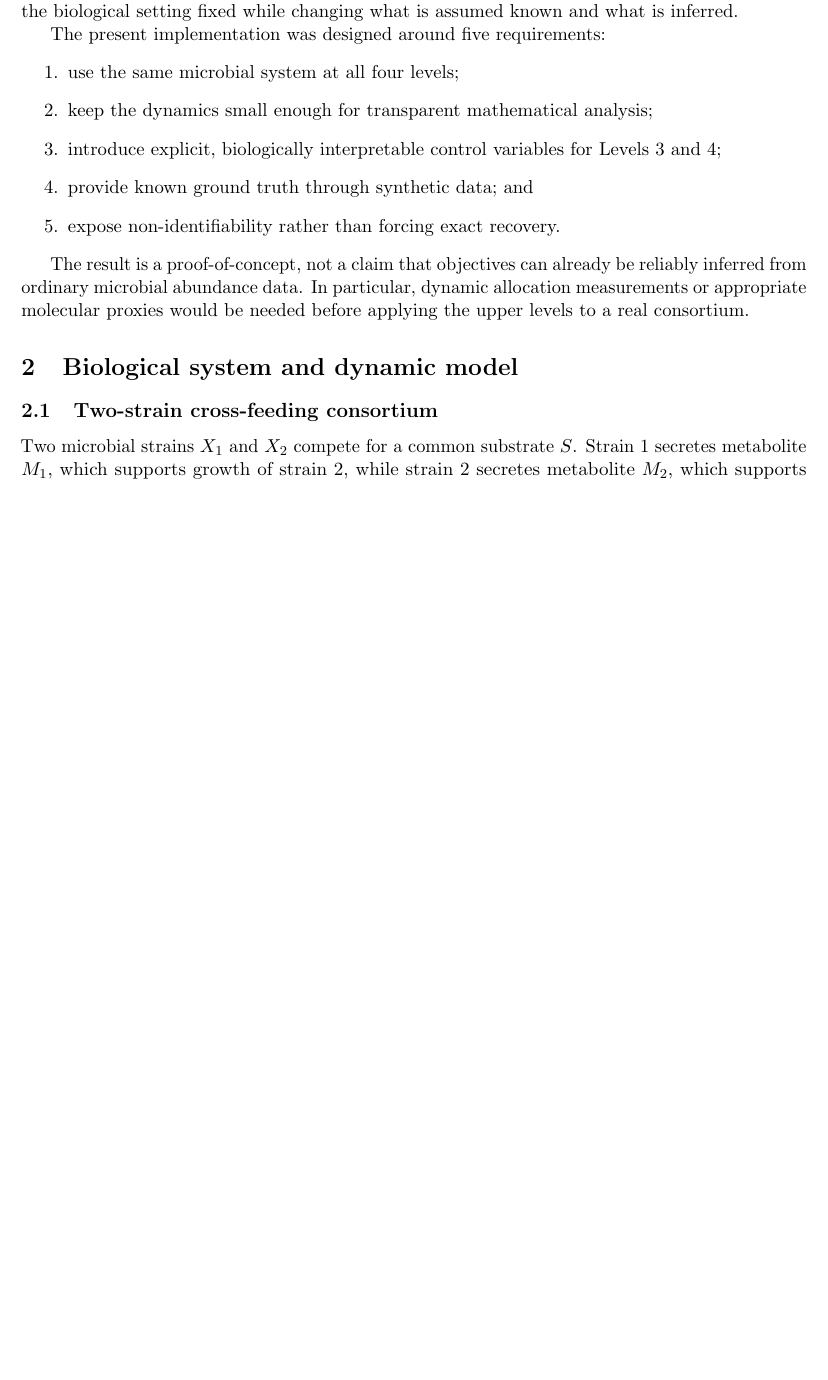
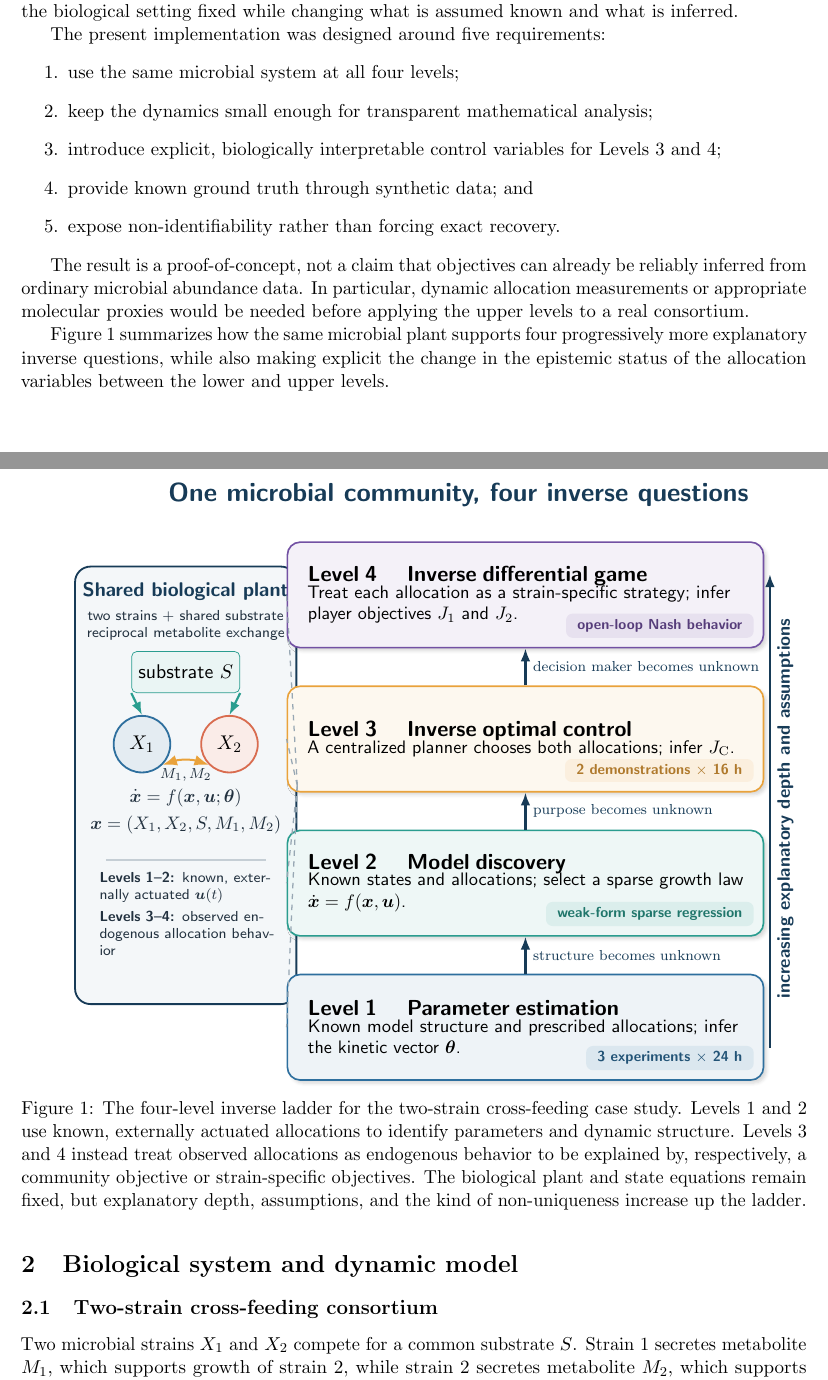
Before and after one commit to cblmbg/inverseproblemsbiocybernetics, a LaTeX paper (report/inverse_ladder_case_study_report.tex, which reads report/figures/inverse_ladder_overview.tikz.tex): part of page 3 of 18 before the commit and two parts of pages 3 and 4 of 19 after it, the two joined at a grey line, cut so that both start at the same text, the shorter picture padded with empty space. Compiled offline with pdfLaTeX.

Commit message:
Add inverse ladder TikZ overview to report

```diff
--- /dev/null
+++ b/report/figures/inverse_ladder_overview.tikz.tex
@@ -0,0 +1,125 @@
+\definecolor{laddernavy}{HTML}{173B57}
+\definecolor{ladderblue}{HTML}{2E6F9E}
+\definecolor{ladderteal}{HTML}{2A9D8F}
+\definecolor{laddergold}{HTML}{E9A23B}
+\definecolor{laddercoral}{HTML}{D96C4F}
+\definecolor{ladderpurple}{HTML}{7251A3}
+\definecolor{ladderink}{HTML}{22313F}
+\definecolor{laddermist}{HTML}{F4F7F9}
+
+\begin{tikzpicture}[
+  font=\sffamily,
+  >={Latex[length=2.4mm]},
+  ladderlevel/.style={
+    rounded corners=2.5mm, minimum width=9.1cm, minimum height=2.05cm,
+    align=left, text width=8.45cm, inner sep=4mm,
+    font=\sffamily\small, draw=#1, line width=0.9pt,
+    fill=#1!8, blur shadow={shadow blur steps=5,shadow xshift=0.6mm,
+      shadow yshift=-0.6mm,shadow opacity=16}
+  },
+  laddertag/.style={
+    rounded corners=1.3mm, fill=#1!17, text=#1!75!black,
+    inner xsep=2.2mm, inner ysep=1.1mm,
+    font=\sffamily\scriptsize\bfseries
+  },
+  ladderflow/.style={
+    -{Latex[length=2.5mm]}, line width=1.2pt, color=laddernavy
+  }
+]
+
+\node[font=\sffamily\bfseries\Large,text=laddernavy] at (1.1,6.1)
+  {One microbial community, four inverse questions};
+
+% Shared biological plant
+\node[
+  rounded corners=3mm, draw=laddernavy, line width=1pt, fill=laddermist,
+  minimum width=4.3cm, minimum height=8.5cm, align=center
+] (plant) at (-4.2,0.45) {};
+\node[font=\sffamily\bfseries,text=laddernavy]
+  at ([yshift=-5mm]plant.north) {Shared biological plant};
+\node[font=\sffamily\scriptsize,text=ladderink,align=center]
+  at (-4.2,3.55)
+  {two strains + shared substrate\\reciprocal metabolite exchange};
+
+\node[
+  circle,draw=ladderblue,line width=1pt,fill=ladderblue!13,minimum size=11mm
+] (x1) at (-5.05,1.25) {$X_1$};
+\node[
+  circle,draw=laddercoral,line width=1pt,fill=laddercoral!13,minimum size=11mm
+] (x2) at (-3.35,1.25) {$X_2$};
+\node[
+  rounded corners=1mm,draw=ladderteal,fill=ladderteal!10,
+  minimum width=2.1cm,minimum height=8mm
+] (s) at (-4.2,2.65) {substrate $S$};
+\draw[ladderflow,color=ladderteal] (s.south west) -- (x1.north);
+\draw[ladderflow,color=ladderteal] (s.south east) -- (x2.north);
+\draw[<->,>=Latex,line width=1.1pt,color=laddergold]
+  (x1.south east) to[bend left=18]
+  node[below,font=\scriptsize,text=ladderink] {$M_1,M_2$}
+  (x2.south west);
+
+\node[align=center,text=ladderink,font=\sffamily\small] at (-4.2,-0.05)
+  {$\dot{\boldsymbol{x}}=
+  f(\boldsymbol{x},\boldsymbol{u};\boldsymbol{\theta})$\\[1mm]
+  $\boldsymbol{x}=(X_1,X_2,S,M_1,M_2)$};
+\draw[laddernavy!25,line width=0.7pt] (-5.75,-1.0) -- (-2.65,-1.0);
+\node[
+  align=left,text width=3.35cm,font=\sffamily\scriptsize,text=ladderink
+] at (-4.2,-2.05)
+  {\textbf{Levels 1--2:} known, externally actuated
+   $\boldsymbol{u}(t)$\\[1mm]
+   \textbf{Levels 3--4:} observed endogenous allocation behavior};
+
+% Level cards
+\node[ladderlevel=ladderblue] (l1) at (2.4,-4.25)
+  {\textbf{\large Level 1 \quad Parameter estimation}\\[-1mm]
+   Known model structure and prescribed allocations;
+   infer the kinetic vector $\boldsymbol{\theta}$.};
+\node[laddertag=ladderblue,anchor=south east]
+  at ([xshift=-2mm,yshift=2mm]l1.south east)
+  {3 experiments $\times$ 24 h};
+
+\node[ladderlevel=ladderteal] (l2) at (2.4,-1.45)
+  {\textbf{\large Level 2 \quad Model discovery}\\[-1mm]
+   Known states and allocations; select a sparse growth law
+   $\dot{\boldsymbol{x}}=f(\boldsymbol{x},\boldsymbol{u})$.};
+\node[laddertag=ladderteal,anchor=south east]
+  at ([xshift=-2mm,yshift=2mm]l2.south east)
+  {weak-form sparse regression};
+
+\node[ladderlevel=laddergold] (l3) at (2.4,1.35)
+  {\textbf{\large Level 3 \quad Inverse optimal control}\\[-1mm]
+   A centralized planner chooses both allocations; infer
+   $J_{\mathrm C}$.};
+\node[laddertag=laddergold,anchor=south east]
+  at ([xshift=-2mm,yshift=2mm]l3.south east)
+  {2 demonstrations $\times$ 16 h};
+
+\node[ladderlevel=ladderpurple] (l4) at (2.4,4.15)
+  {\textbf{\large Level 4 \quad Inverse differential game}\\[-1mm]
+   Treat each allocation as a strain-specific strategy;
+   infer player objectives $J_1$ and $J_2$.};
+\node[laddertag=ladderpurple,anchor=south east]
+  at ([xshift=-2mm,yshift=2mm]l4.south east)
+  {open-loop Nash behavior};
+
+\draw[ladderflow] (l1.north) --
+  node[right,font=\scriptsize,text=laddernavy]
+  {structure becomes unknown} (l2.south);
+\draw[ladderflow] (l2.north) --
+  node[right,font=\scriptsize,text=laddernavy]
+  {purpose becomes unknown} (l3.south);
+\draw[ladderflow] (l3.north) --
+  node[right,font=\scriptsize,text=laddernavy]
+  {decision maker becomes unknown} (l4.south);
+
+\foreach \n in {l1,l2,l3,l4}
+  \draw[dashed,laddernavy!45,line width=0.7pt] (plant.east) -- (\n.west);
+
+\node[
+  rotate=90,font=\sffamily\bfseries\small,text=laddernavy
+] at (7.45,0)
+  {increasing explanatory depth and assumptions};
+\draw[ladderflow] (7.15,-4.65) -- (7.15,4.55);
+
+\end{tikzpicture}
--- a/report/inverse_ladder_case_study_report.tex
+++ b/report/inverse_ladder_case_study_report.tex
@@ -3,6 +3,8 @@
 \usepackage[margin=2.4cm]{geometry}
 \usepackage{amsmath,amssymb}
 \usepackage{graphicx}
+\usepackage{tikz}
+\usetikzlibrary{arrows.meta,calc,positioning,shadows.blur}
 \usepackage{booktabs}
 \usepackage{array}
 \usepackage{tabularx}
@@ -106,6 +108,26 @@ The result is a proof-of-concept, not a claim that objectives can already be
 reliably inferred from ordinary microbial abundance data. In particular,
 dynamic allocation measurements or appropriate molecular proxies would be
 needed before applying the upper levels to a real consortium.
+
+Figure~\ref{fig:inverse-ladder-overview} summarizes how the same microbial
+plant supports four progressively more explanatory inverse questions, while
+also making explicit the change in the epistemic status of the allocation
+variables between the lower and upper levels.
+
+\begin{figure}[H]
+\centering
+\resizebox{\textwidth}{!}{%
+  \input{figures/inverse_ladder_overview.tikz.tex}%
+}
+\caption{The four-level inverse ladder for the two-strain cross-feeding case
+study. Levels 1 and 2 use known, externally actuated allocations to identify
+parameters and dynamic structure. Levels 3 and 4 instead treat observed
+allocations as endogenous behavior to be explained by, respectively, a
+community objective or strain-specific objectives. The biological plant and
+state equations remain fixed, but explanatory depth, assumptions, and the
+kind of non-uniqueness increase up the ladder.}
+\label{fig:inverse-ladder-overview}
+\end{figure}
 
 \section{Biological system and dynamic model}
 
```
Also changed, not shown: report/inverse_ladder_case_study_report.pdf.
